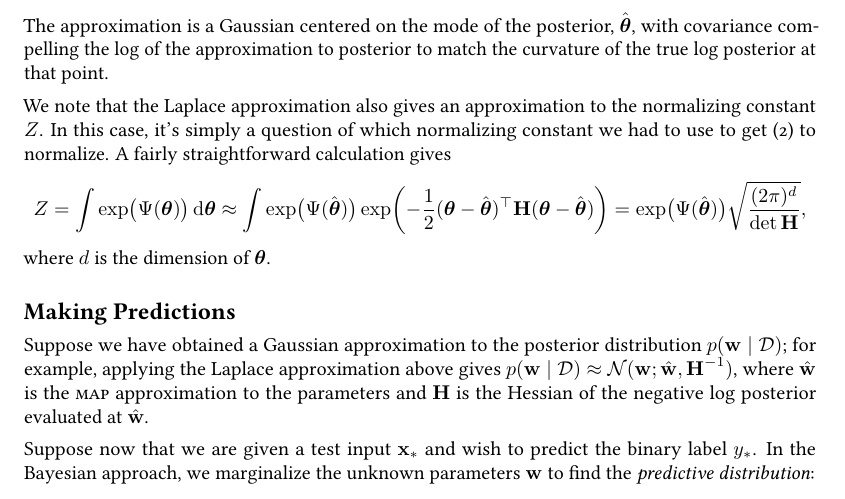
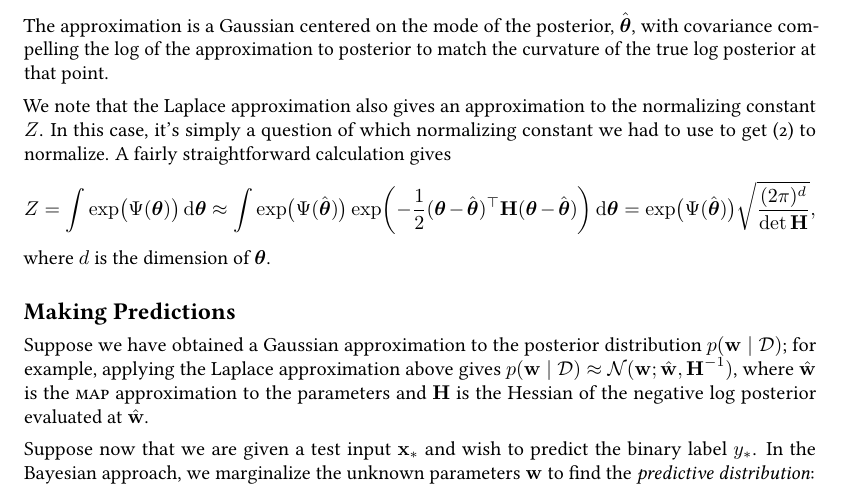
Before and after one commit to rmgarnett/cse515t, a LaTeX document (lecture_notes/7: Bayesian Logistic Regression/notes.tex): part of page 4 of 5, cut so that both start at the same text. Compiled offline with pdfLaTeX; TikZ figures are drawn from their code, not taken from saved files.

Commit message:
adding missing d\theta

```diff
--- a/lecture_notes/7: Bayesian Logistic Regression/notes.tex
+++ b/lecture_notes/7: Bayesian Logistic Regression/notes.tex
@@ -334,6 +334,7 @@ to normalize.  A fairly straightforward calculation gives
   \mat{H}
   (\vec{\theta} - \hat{\vec{\theta}})
   \biggr)
+  \intd{\vec{\theta}}
   =
   \exp\bigl(\Psi(\hat{\vec{\theta}})\bigr)
   \sqrt{
```
Also changed, not shown: webpage/files/lecture_notes/7.pdf.
